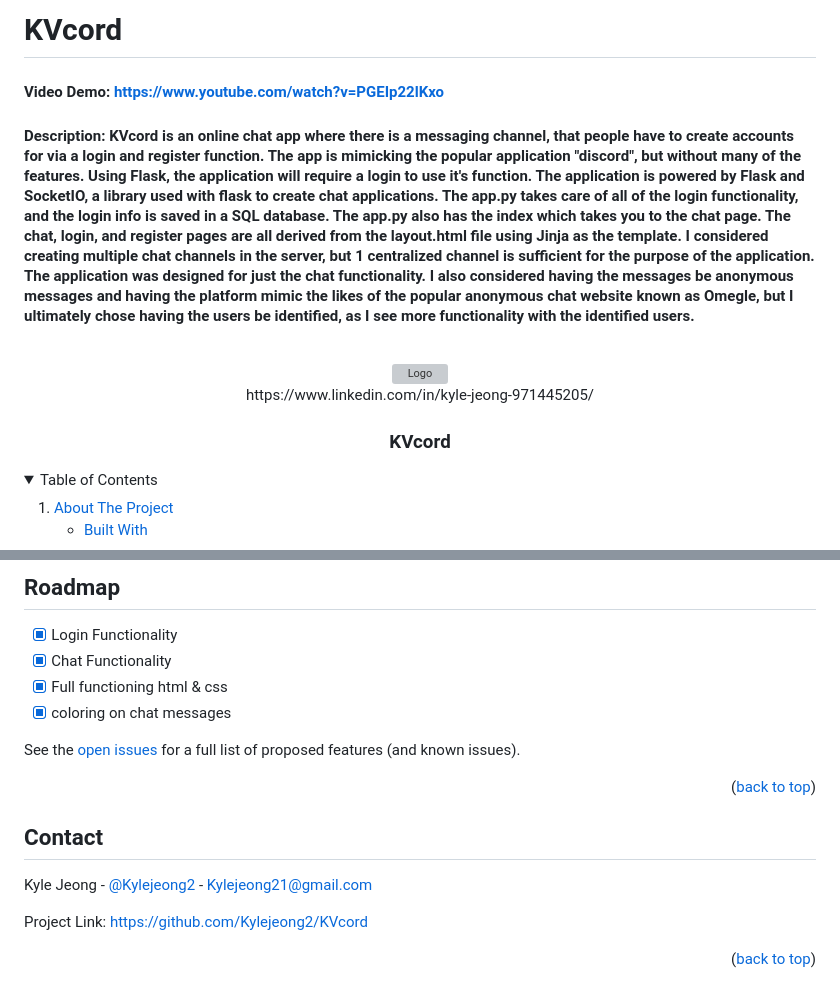
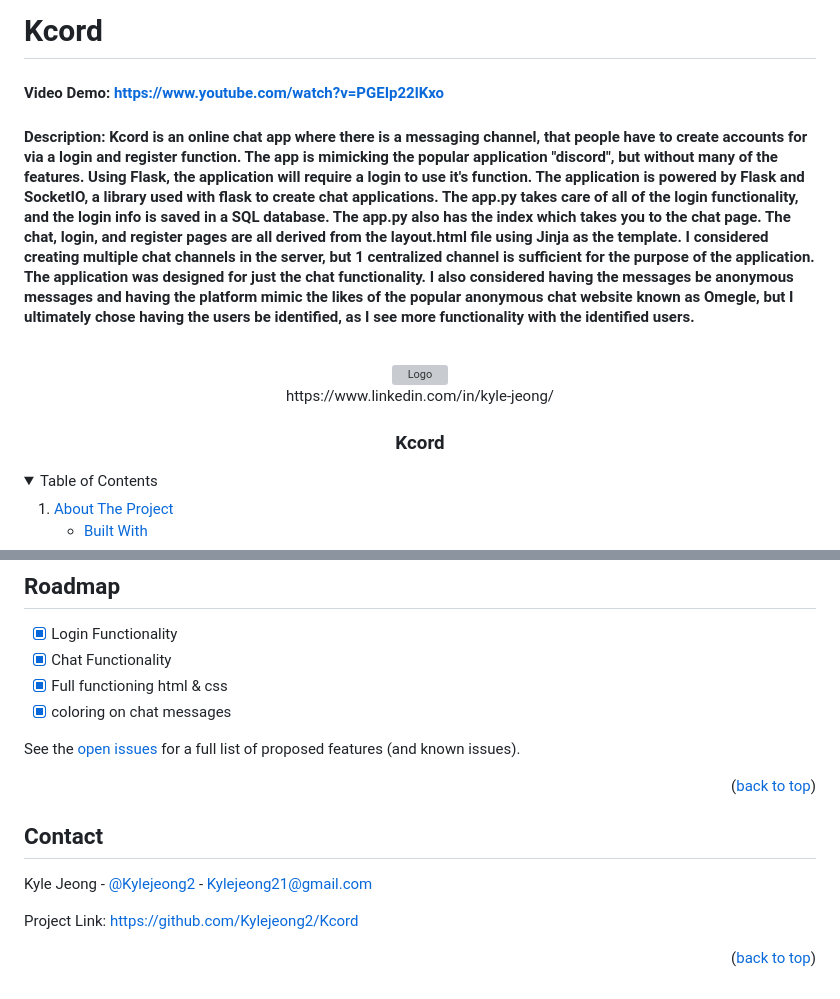
Before and after one commit to Kylejeong2/Chat-App-Project, a Markdown page: README.md, 2 parts joined by grey strips. Drawn GitHub-style; folded sections open; grey boxes are pictures that could not be loaded.

```diff
--- a/README.md
+++ b/README.md
@@ -1,6 +1,6 @@
-# KVcord
+# Kcord
 #### Video Demo:  <https://www.youtube.com/watch?v=PGEIp22lKxo>
-#### Description: KVcord is an online chat app where there is a messaging channel, that people have to create accounts for via a login and register function. The app is mimicking the popular application "discord", but without many of the features. Using Flask, the application will require a login to use it's function. The application is powered by Flask and SocketIO, a library used with flask to create chat applications. The app.py takes care of all of the login functionality, and the login info is saved in a SQL database. The app.py also has the index which takes you to the chat page. The chat, login, and register pages are all derived from the layout.html file using Jinja as the template. I considered creating multiple chat channels in the server, but 1 centralized channel is sufficient for the purpose of the application. The application was designed for just the chat functionality. I also considered having the messages be anonymous messages and having the platform mimic the likes of the popular anonymous chat website known as Omegle, but I ultimately chose having the users be identified, as I see more functionality with the identified users.
+#### Description: Kcord is an online chat app where there is a messaging channel, that people have to create accounts for via a login and register function. The app is mimicking the popular application "discord", but without many of the features. Using Flask, the application will require a login to use it's function. The application is powered by Flask and SocketIO, a library used with flask to create chat applications. The app.py takes care of all of the login functionality, and the login info is saved in a SQL database. The app.py also has the index which takes you to the chat page. The chat, login, and register pages are all derived from the layout.html file using Jinja as the template. I considered creating multiple chat channels in the server, but 1 centralized channel is sufficient for the purpose of the application. The application was designed for just the chat functionality. I also considered having the messages be anonymous messages and having the platform mimic the likes of the popular anonymous chat website known as Omegle, but I ultimately chose having the users be identified, as I see more functionality with the identified users.
 
 <div id="top"></div>
 <!-- PROJECT LOGO -->
@@ -10,7 +10,7 @@
     <img src="/static/favicon.ico" alt="Logo" width="80" height="80">
   </a>
-  <p>https://www.linkedin.com/in/kyle-jeong-971445205/</p>
-<h3 align="center">KVcord</h3>
+  <p>https://www.linkedin.com/in/kyle-jeong/</p>
+<h3 align="center">Kcord</h3>
 
 <div align="left">
 <!-- TABLE OF CONTENTS -->
@@ -70,7 +70,7 @@ See the [open issues](https://github.com/Kylejeong2/KVcord/issues) for a full li
 
 Kyle Jeong - [@Kylejeong2](https://twitter.com/kylejeong21) - Kylejeong21@gmail.com
 
-Project Link: [https://github.com/Kylejeong2/KVcord](https://github.com/Kylejeong2/KVcord)
+Project Link: [https://github.com/Kylejeong2/Kcord](https://github.com/Kylejeong2/Kcord)
 
 <p align="right">(<a href="#top">back to top</a>)</p>
 
@@ -78,14 +78,14 @@ Project Link: [https://github.com/Kylejeong2/KVcord](https://github.com/Kylejeon
 
  <!-- MARKDOWN LINKS & IMAGES -->
 <!-- https://www.markdownguide.org/basic-syntax/#reference-style-links -->
-[contributors-shield]: https://img.shields.io/github/contributors/Kylejeong2/KVcord.svg?style=for-the-badge
-[contributors-url]: https://github.com/Kylejeong2/KVcord/graphs/contributors
-[forks-shield]: https://img.shields.io/github/forks/Kylejeong2/KVcord.svg?style=for-the-badge
-[forks-url]: https://github.com/Kylejeong2/KVcord/network/members
-[stars-shield]: https://img.shields.io/github/stars/Kylejeong2/KVcord.svg?style=for-the-badge
-[stars-url]: https://github.com/Kylejeong2/KVcord/stargazers
-[issues-shield]: https://img.shields.io/github/issues/Kylejeong2/KVcord.svg?style=for-the-badge
-[issues-url]: https://github.com/Kylejeong2/KVcord/issues
-[license-shield]: https://img.shields.io/github/license/Kylejeong2/KVcord.svg?style=for-the-badge
-[license-url]: https://github.com/Kylejeong2/KVcord/blob/master/LICENSE.txt
+[contributors-shield]: https://img.shields.io/github/contributors/Kylejeong2/Kcord.svg?style=for-the-badge
+[contributors-url]: https://github.com/Kylejeong2/Kcord/graphs/contributors
+[forks-shield]: https://img.shields.io/github/forks/Kylejeong2/Kcord.svg?style=for-the-badge
+[forks-url]: https://github.com/Kylejeong2/Kcord/network/members
+[stars-shield]: https://img.shields.io/github/stars/Kylejeong2/Kcord.svg?style=for-the-badge
+[stars-url]: https://github.com/Kylejeong2/Kcord/stargazers
+[issues-shield]: https://img.shields.io/github/issues/Kylejeong2/Kcord.svg?style=for-the-badge
+[issues-url]: https://github.com/Kylejeong2/Kcord/issues
+[license-shield]: https://img.shields.io/github/license/Kylejeong2/Kcord.svg?style=for-the-badge
+[license-url]: https://github.com/Kylejeong2/Kcord/blob/master/LICENSE.txt
 [linkedin-shield]: https://img.shields.io/badge/-LinkedIn-black.svg?style=for-the-badge&logo=linkedin&colorB=555
```
Also changed, not shown: other parts of README.md (+3 -3 lines).
